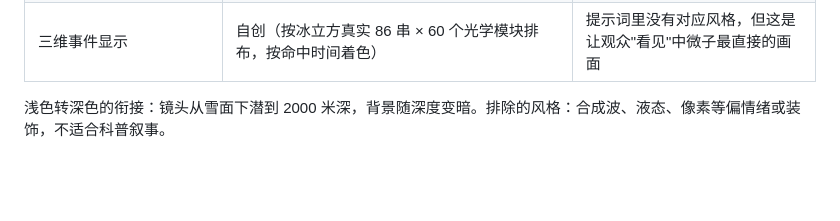
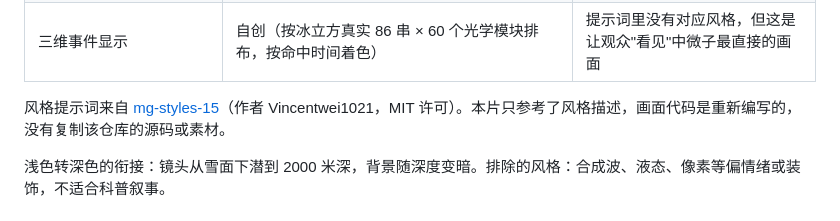
Before and after one commit to Et3rW/AIvideo-opus, a Markdown page: films/nobel2026/README.md, the part around one of its changes. Drawn GitHub-style; blank space fills up the shorter version.

```diff
--- a/films/nobel2026/README.md
+++ b/films/nobel2026/README.md
@@ -49,4 +49,6 @@ films/nobel2026/build.sh              # 配乐 + 渲染；也可只跑 audio 或
 | 三维事件显示 | 自创（按冰立方真实 86 串 × 60 个光学模块排布，按命中时间着色） | 提示词里没有对应风格，但这是让观众"看见"中微子最直接的画面 |
+
+风格提示词来自 [mg-styles-15](https://github.com/Vincentwei1021/mg-styles-15)（作者 Vincentwei1021，MIT 许可）。本片只参考了风格描述，画面代码是重新编写的，没有复制该仓库的源码或素材。
 
 浅色转深色的衔接：镜头从雪面下潜到 2000 米深，背景随深度变暗。排除的风格：合成波、液态、像素等偏情绪或装饰，不适合科普叙事。
 
```
Also changed, not shown: other parts of films/nobel2026/README.md (+2 -2 lines), AGENTS.md (+1 -0 lines), README.md (added, +20 -0 lines).
